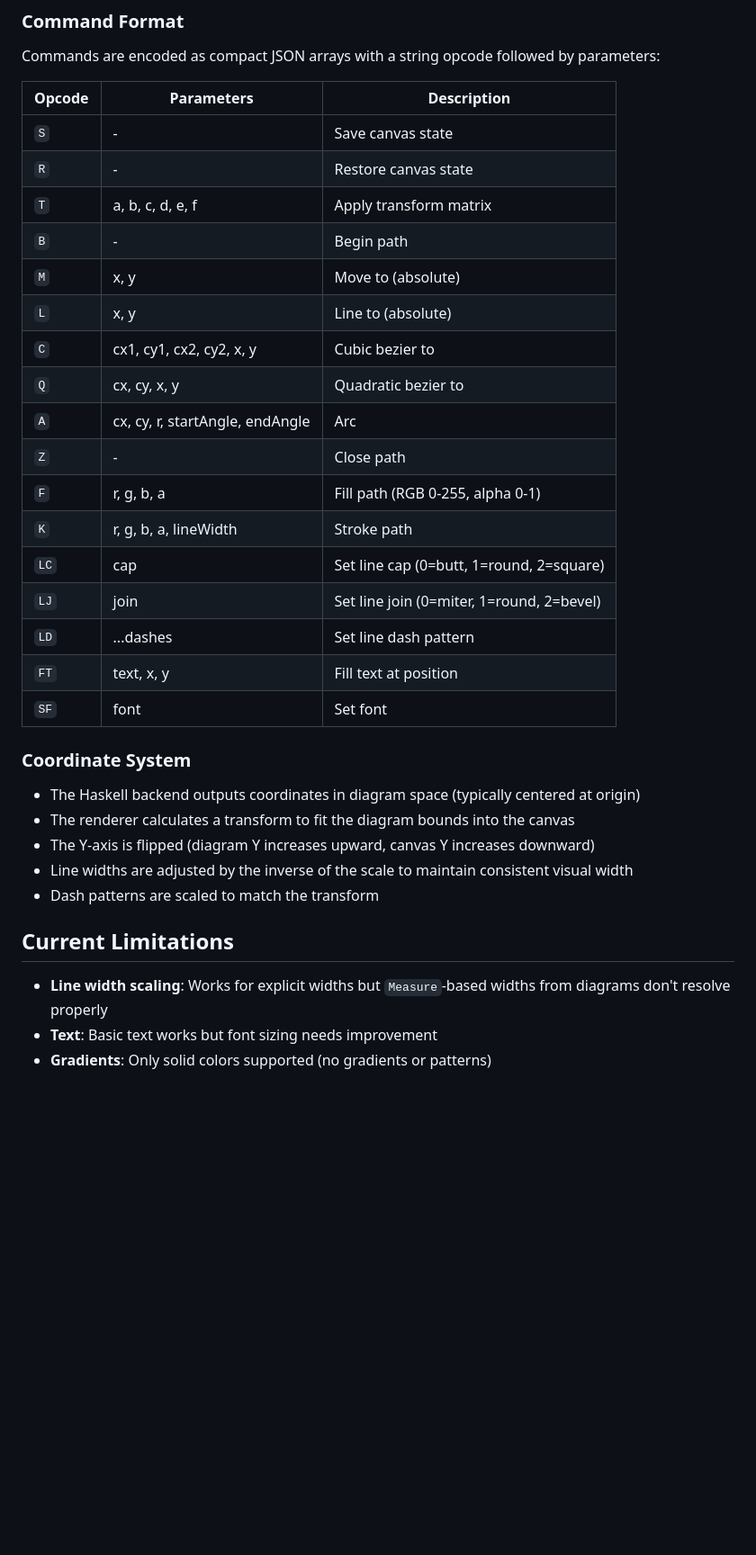
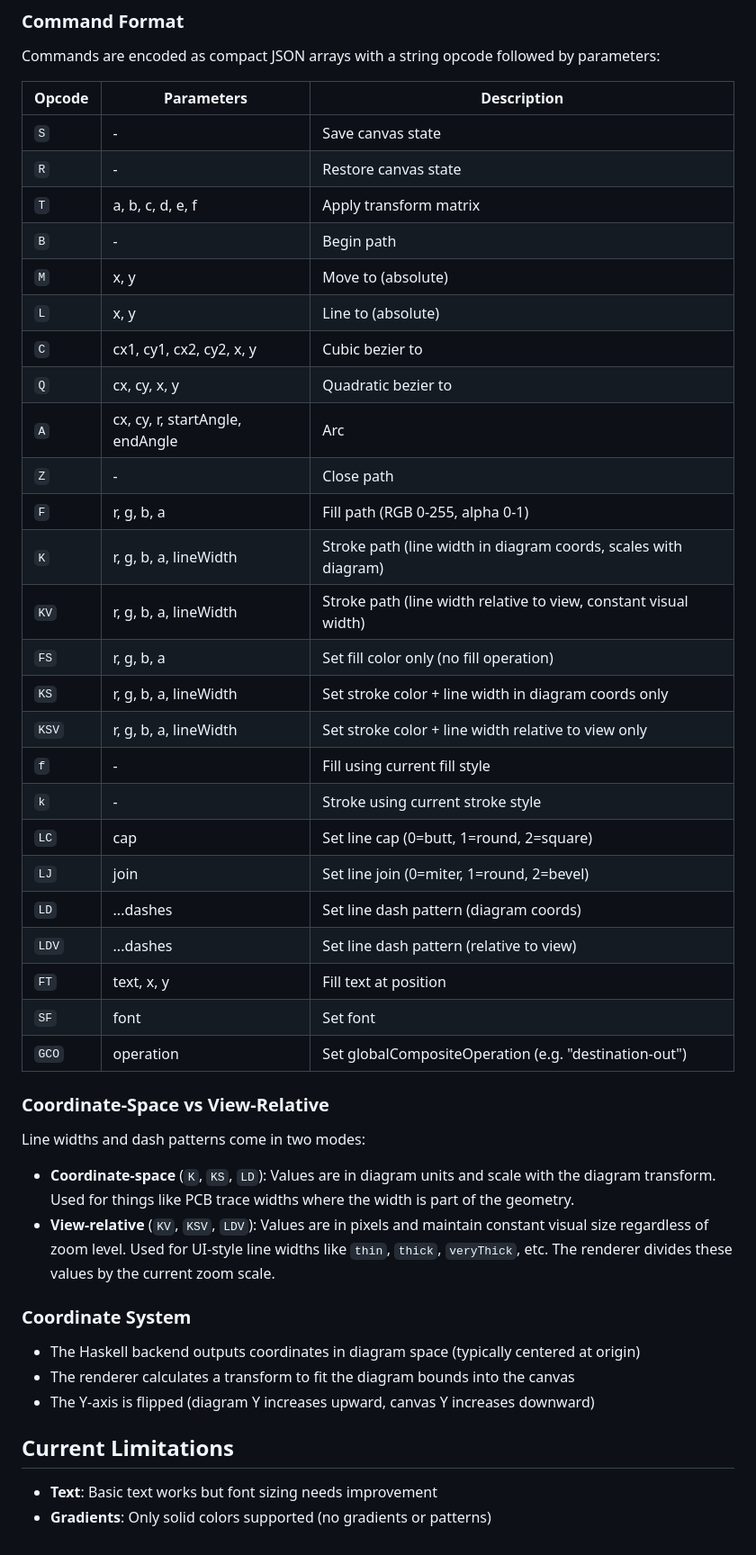
Before and after one commit to HanStolpo/haskell-diagrams-canvas-json, a Markdown page: diagrams-canvas-json-web/README.md, the part around one of its changes. Shown at 90% size. Rendered like a GitHub page; blank space fills up the shorter version.

```diff
--- a/diagrams-canvas-json-web/README.md
+++ b/diagrams-canvas-json-web/README.md
@@ -131,36 +170,48 @@ interface BBox {
 
 Commands are encoded as compact JSON arrays with a string opcode followed by parameters:
 
-| Opcode | Parameters                      | Description                               |
-| ------ | ------------------------------- | ----------------------------------------- |
-| `S`    | -                               | Save canvas state                         |
-| `R`    | -                               | Restore canvas state                      |
-| `T`    | a, b, c, d, e, f                | Apply transform matrix                    |
-| `B`    | -                               | Begin path                                |
-| `M`    | x, y                            | Move to (absolute)                        |
-| `L`    | x, y                            | Line to (absolute)                        |
-| `C`    | cx1, cy1, cx2, cy2, x, y        | Cubic bezier to                           |
-| `Q`    | cx, cy, x, y                    | Quadratic bezier to                       |
-| `A`    | cx, cy, r, startAngle, endAngle | Arc                                       |
-| `Z`    | -                               | Close path                                |
-| `F`    | r, g, b, a                      | Fill path (RGB 0-255, alpha 0-1)          |
-| `K`    | r, g, b, a, lineWidth           | Stroke path                               |
-| `LC`   | cap                             | Set line cap (0=butt, 1=round, 2=square)  |
-| `LJ`   | join                            | Set line join (0=miter, 1=round, 2=bevel) |
-| `LD`   | ...dashes                       | Set line dash pattern                     |
-| `FT`   | text, x, y                      | Fill text at position                     |
-| `SF`   | font                            | Set font                                  |
+| Opcode | Parameters                      | Description                                                      |
+| ------ | ------------------------------- | ---------------------------------------------------------------- |
+| `S`    | -                               | Save canvas state                                                |
+| `R`    | -                               | Restore canvas state                                             |
+| `T`    | a, b, c, d, e, f               | Apply transform matrix                                           |
+| `B`    | -                               | Begin path                                                       |
+| `M`    | x, y                            | Move to (absolute)                                               |
+| `L`    | x, y                            | Line to (absolute)                                               |
+| `C`    | cx1, cy1, cx2, cy2, x, y        | Cubic bezier to                                                  |
+| `Q`    | cx, cy, x, y                    | Quadratic bezier to                                              |
+| `A`    | cx, cy, r, startAngle, endAngle | Arc                                                              |
+| `Z`    | -                               | Close path                                                       |
+| `F`    | r, g, b, a                      | Fill path (RGB 0-255, alpha 0-1)                                 |
+| `K`    | r, g, b, a, lineWidth           | Stroke path (line width in diagram coords, scales with diagram)  |
+| `KV`   | r, g, b, a, lineWidth           | Stroke path (line width relative to view, constant visual width) |
+| `FS`   | r, g, b, a                      | Set fill color only (no fill operation)                          |
+| `KS`   | r, g, b, a, lineWidth           | Set stroke color + line width in diagram coords only             |
+| `KSV`  | r, g, b, a, lineWidth           | Set stroke color + line width relative to view only              |
+| `f`    | -                               | Fill using current fill style                                    |
+| `k`    | -                               | Stroke using current stroke style                                |
+| `LC`   | cap                             | Set line cap (0=butt, 1=round, 2=square)                         |
+| `LJ`   | join                            | Set line join (0=miter, 1=round, 2=bevel)                        |
+| `LD`   | ...dashes                       | Set line dash pattern (diagram coords)                           |
+| `LDV`  | ...dashes                       | Set line dash pattern (relative to view)                         |
+| `FT`   | text, x, y                      | Fill text at position                                            |
+| `SF`   | font                            | Set font                                                         |
+| `GCO`  | operation                       | Set globalCompositeOperation (e.g. "destination-out")            |
+
+### Coordinate-Space vs View-Relative
+
+Line widths and dash patterns come in two modes:
+
+- **Coordinate-space** (`K`, `KS`, `LD`): Values are in diagram units and scale with the diagram transform. Used for things like PCB trace widths where the width is part of the geometry.
+- **View-relative** (`KV`, `KSV`, `LDV`): Values are in pixels and maintain constant visual size regardless of zoom level. Used for UI-style line widths like `thin`, `thick`, `veryThick`, etc. The renderer divides these values by the current zoom scale.
 
 ### Coordinate System
 
 - The Haskell backend outputs coordinates in diagram space (typically centered at origin)
 - The renderer calculates a transform to fit the diagram bounds into the canvas
 - The Y-axis is flipped (diagram Y increases upward, canvas Y increases downward)
-- Line widths are adjusted by the inverse of the scale to maintain consistent visual width
-- Dash patterns are scaled to match the transform
 
 ## Current Limitations
 
-- **Line width scaling**: Works for explicit widths but `Measure`-based widths from diagrams don't resolve properly
 - **Text**: Basic text works but font sizing needs improvement
 - **Gradients**: Only solid colors supported (no gradients or patterns)
```
Also changed, not shown: other parts of diagrams-canvas-json-web/README.md (+51 -12 lines), README.md (+49 -39 lines).
